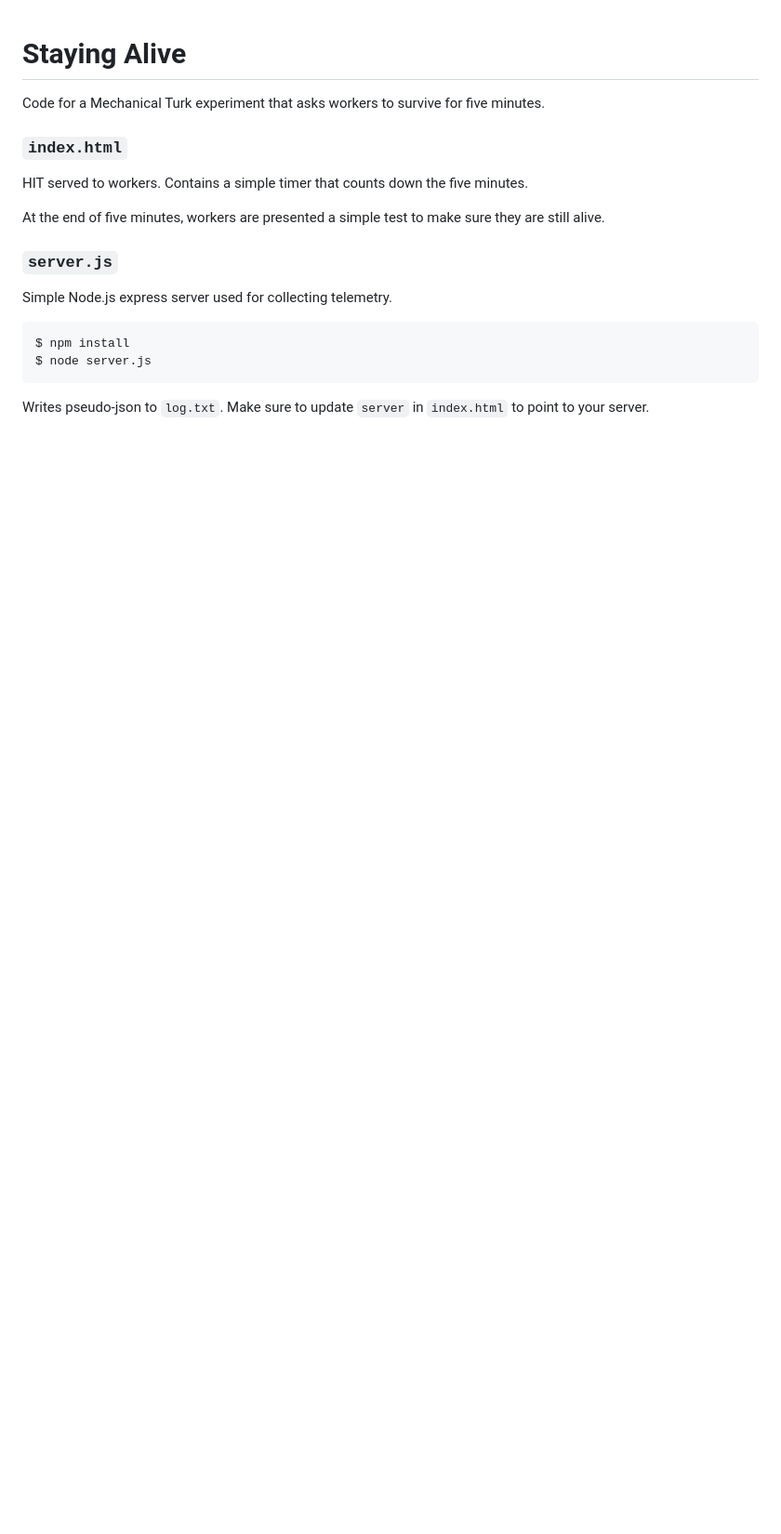
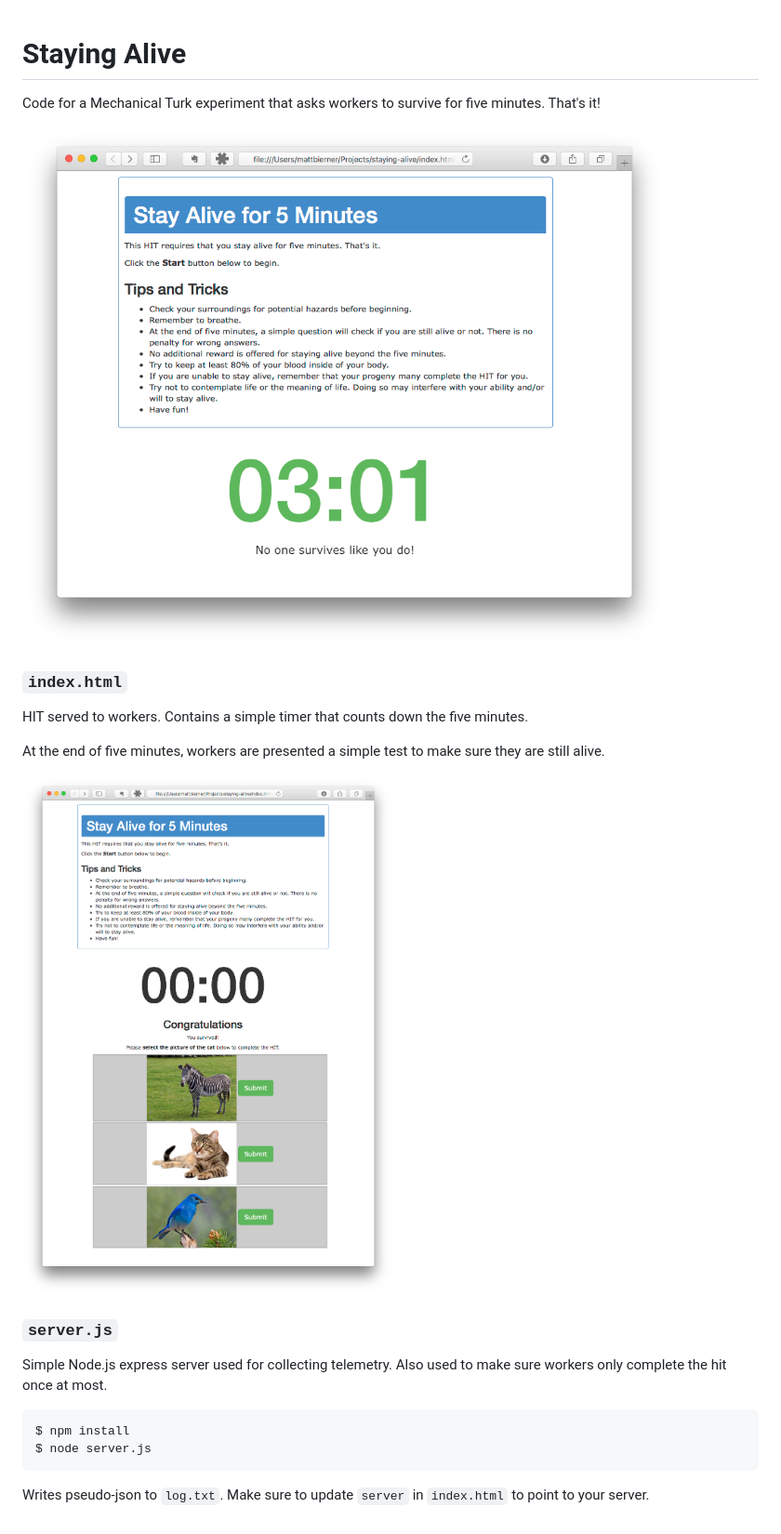
Before and after one commit to mattbierner/staying-alive, a Markdown page: README.md, the part around the change. Shown: that part at 93% size. GitHub-like rendering; pictures changed too: documentation/example-win.png (added), documentation/example.png (added); blank space fills up the shorter version.

Commit message:
Added documentation

````diff
--- a/README.md
+++ b/README.md
@@ -1,15 +1,18 @@
 # Staying Alive
+Code for a Mechanical Turk experiment that asks workers to survive for five minutes. That's it!
 
-Code for a Mechanical Turk experiment that asks workers to survive for five minutes.
-
+<img src="https://raw.githubusercontent.com/mattbierner/staying-alive/master/documentation/example.png" />
 
 ### `index.html`
 HIT served to workers. Contains a simple timer that counts down the five minutes.
 
 At the end of five minutes, workers are presented a simple test to make sure they are still alive.
 
+<img src="https://raw.githubusercontent.com/mattbierner/staying-alive/master/documentation/example-win.png" />
+
+
 ### `server.js`
-Simple Node.js express server used for collecting telemetry.
+Simple Node.js express server used for collecting telemetry. Also used to make sure workers only complete the hit once at most.
 
 ```bash
 $ npm install
````
Also changed, not shown: 1 other file.
